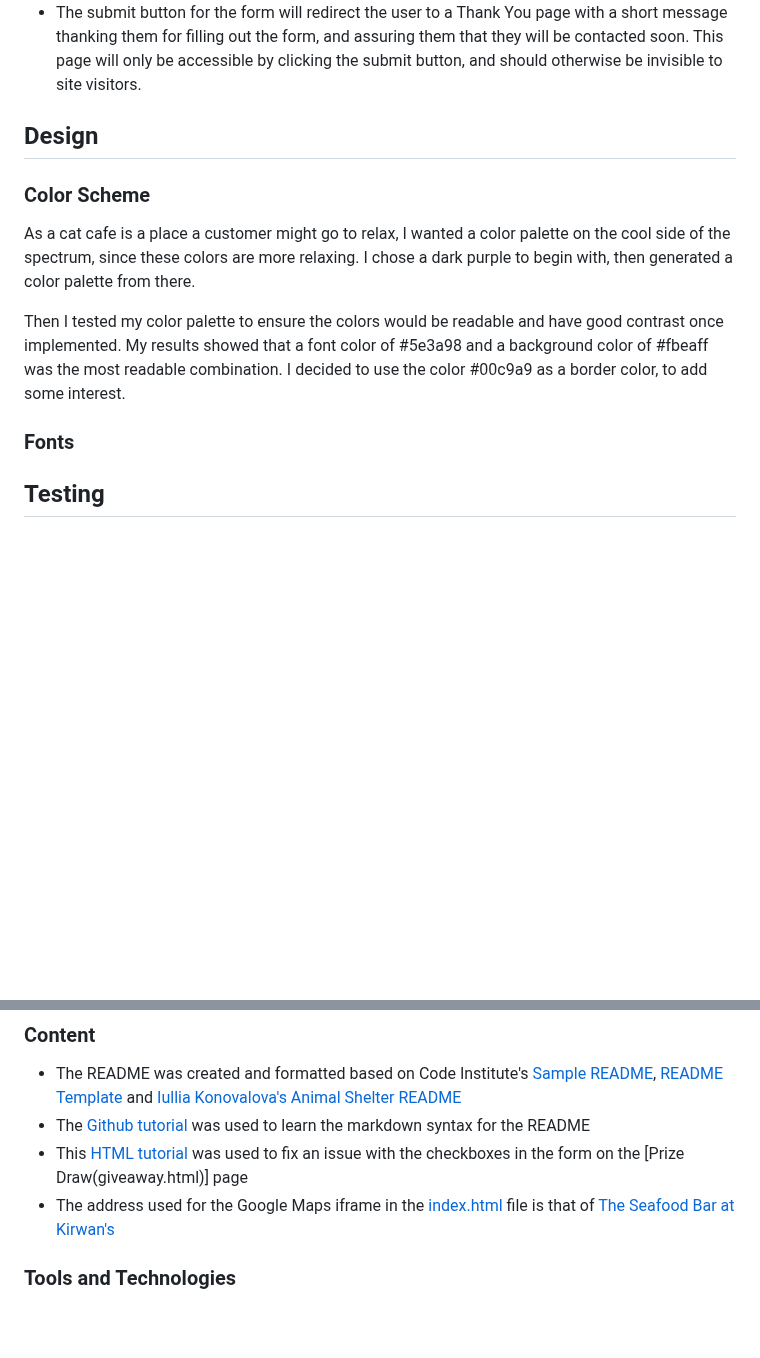
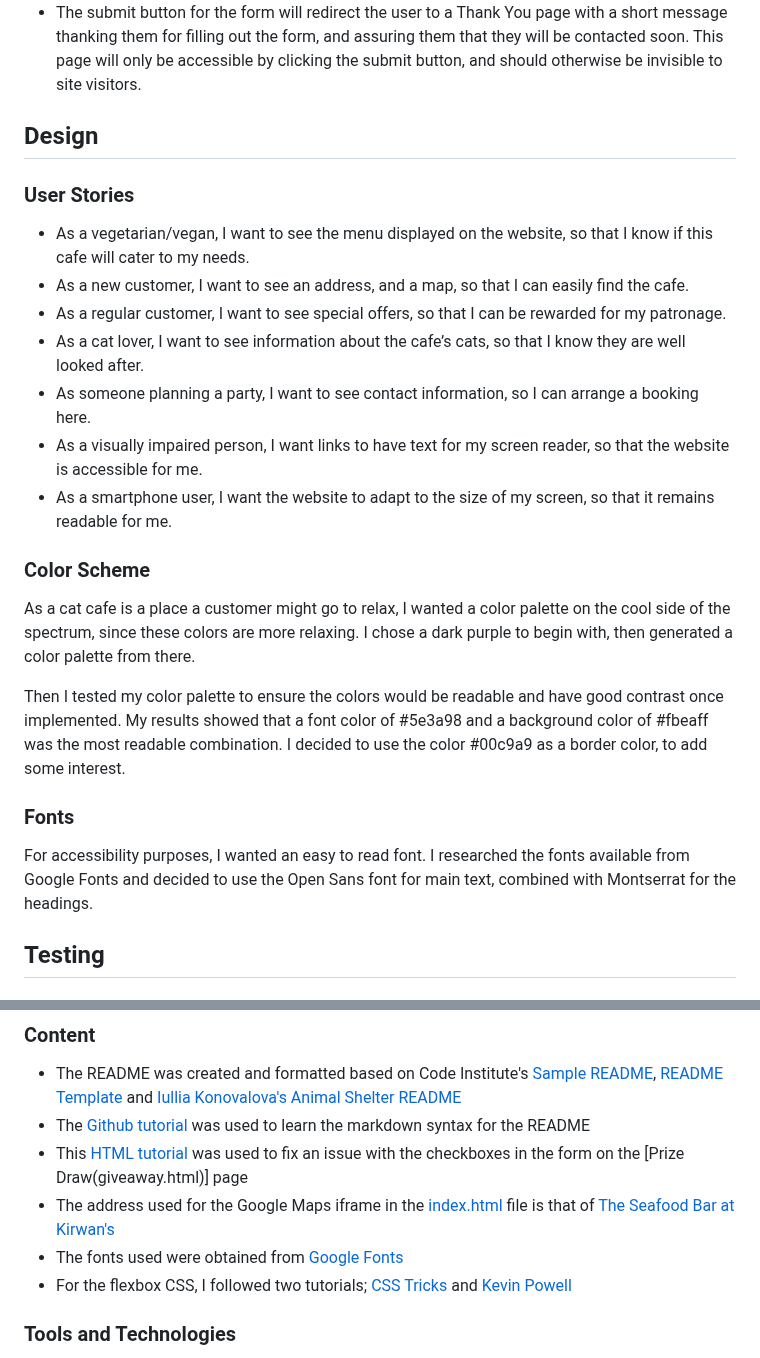
Before and after one commit to RMoran98/pawsome-pudding, a Markdown page: README.md, 2 parts joined by grey strips. GitHub-like rendering; blank space fills up the shorter version.

Commit message:
Update Design and Credits sections

```diff
--- a/README.md
+++ b/README.md
@@ -17,12 +17,22 @@ Pawsome Pudding is a website for a cat cafe. Visitors to the site can view the m
 - The submit button for the form will redirect the user to a Thank You page with a short message thanking them for filling out the form, and assuring them that they will be contacted soon. This page will only be accessible by clicking the submit button, and should otherwise be invisible to site visitors.
 
 ## Design
+### User Stories
+- As a vegetarian/vegan, I want to see the menu displayed on the website, so that I know if this cafe will cater to my needs.
+- As a new customer, I want to see an address, and a map, so that I can easily find the cafe.
+- As a regular customer, I want to see special offers, so that I can be rewarded for my patronage.
+- As a cat lover, I want to see information about the cafe’s cats, so that I know they are well looked after.
+- As someone planning a party, I want to see contact information, so I can arrange a booking here.
+- As a visually impaired person, I want links to have text for my screen reader, so that the website is accessible for me.
+- As a smartphone user, I want the website to adapt to the size of my screen, so that it remains readable for me.
+
 ### Color Scheme
 As a cat cafe is a place a customer might go to relax, I wanted a color palette on the cool side of the spectrum, since these colors are more relaxing. I chose a dark purple to begin with, then generated a color palette from there.
 
 Then I tested my color palette to ensure the colors would be readable and have good contrast once implemented. My results showed that a font color of #5e3a98 and a background color of #fbeaff was the most readable combination. I decided to use the color #00c9a9 as a border color, to add some interest.
 
 ### Fonts
+For accessibility purposes, I wanted an easy to read font. I researched the fonts available from Google Fonts and decided to use the Open Sans font for main text, combined with Montserrat for the headings.
 
 ## Testing
 ### Resolved Bugs
@@ -75,6 +85,8 @@ to the opening form tag resolved the issue.
 - The [Github tutorial](https://docs.github.com/en/get-started/writing-on-github/getting-started-with-writing-and-formatting-on-github/basic-writing-and-formatting-syntax) was used to learn the markdown syntax for the README
 - This [HTML tutorial](https://html5-tutorial.net/forms/checkboxes/) was used to fix an issue with the checkboxes in the form on the [Prize Draw(giveaway.html)] page
 - The address used for the Google Maps iframe in the [index.html](index.html) file is that of [The Seafood Bar at Kirwan's](https://www.google.com/maps/place/The+Seafood+Bar+at+Kirwan's/@53.2713828,-9.0548901,19z/data=!4m6!3m5!1s0x485b96e594d6a7bb:0xc070c1f7418154b2!8m2!3d53.2713828!4d-9.0543641!16s%2Fg%2F1v1tmhd2?entry=ttu)
+- The fonts used were obtained from [Google Fonts](https://fonts.google.com/)
+- For the flexbox CSS, I followed two tutorials; [CSS Tricks](https://css-tricks.com/snippets/css/a-guide-to-flexbox/) and [Kevin Powell](https://www.youtube.com/watch?v=u044iM9xsWU)
 
 
 ### Tools and Technologies
```
